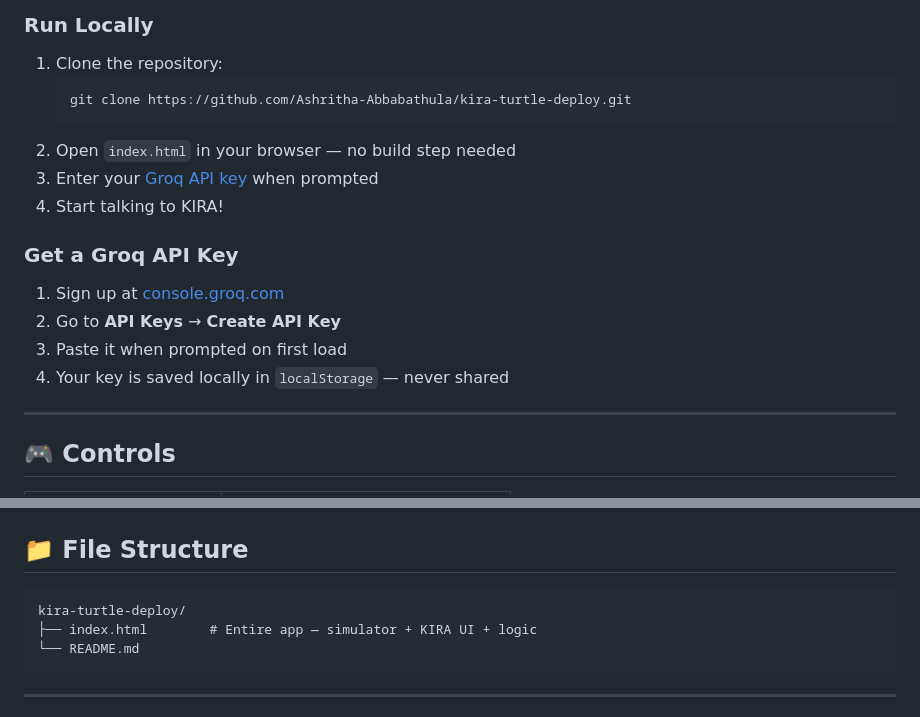
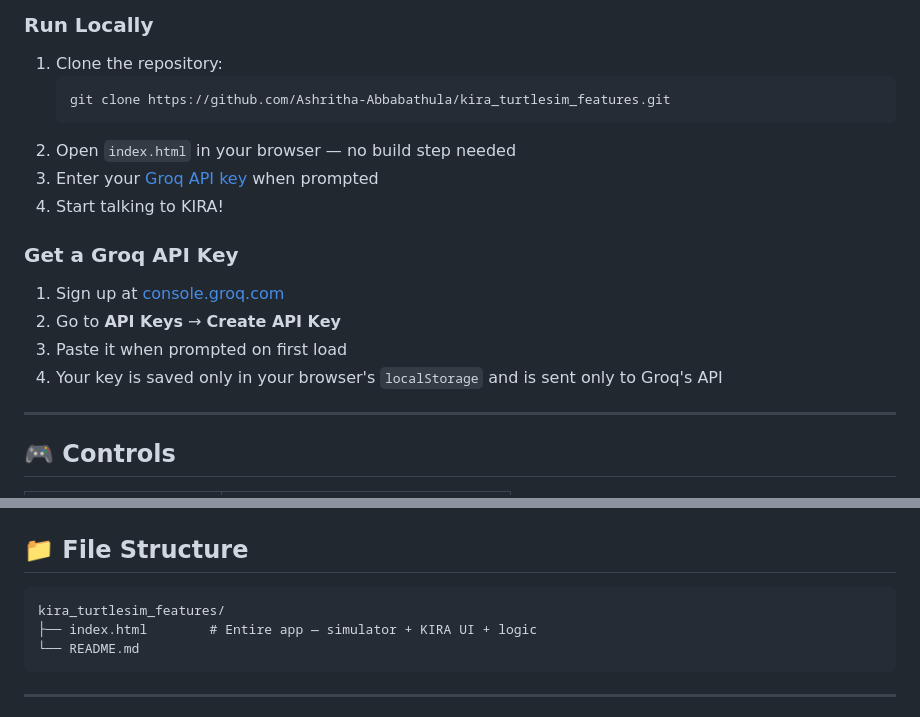
Before and after one commit to Ashritha-Abbabathula/kira_turtlesim_features, a Markdown page: README.md, 2 parts joined by grey strips. Rendered like a GitHub page.

Commit message:
Fix repo name and API key note in README
Updated repository link and clarified localStorage key storage.

````diff
--- a/README.md
+++ b/README.md
@@ -63,7 +63,7 @@ When the turtle reaches a clicked target, KIRA automatically narrates the arriva
 
 1. Clone the repository:
    ```bash
-   git clone https://github.com/Ashritha-Abbabathula/kira-turtle-deploy.git
+   git clone https://github.com/Ashritha-Abbabathula/kira_turtlesim_features.git
    ```
 2. Open `index.html` in your browser — no build step needed
 3. Enter your [Groq API key](https://console.groq.com) when prompted
@@ -73,7 +73,7 @@ When the turtle reaches a clicked target, KIRA automatically narrates the arriva
 1. Sign up at [console.groq.com](https://console.groq.com)
 2. Go to **API Keys** → **Create API Key**
 3. Paste it when prompted on first load
-4. Your key is saved locally in `localStorage` — never shared
+4. Your key is saved only in your browser's `localStorage` and is sent only to Groq's API
 
 ---
 
@@ -95,7 +95,7 @@ When the turtle reaches a clicked target, KIRA automatically narrates the arriva
 ## 📁 File Structure
 
 ```
-kira-turtle-deploy/
+kira_turtlesim_features/
 ├── index.html        # Entire app — simulator + KIRA UI + logic
 └── README.md
 ```
````
